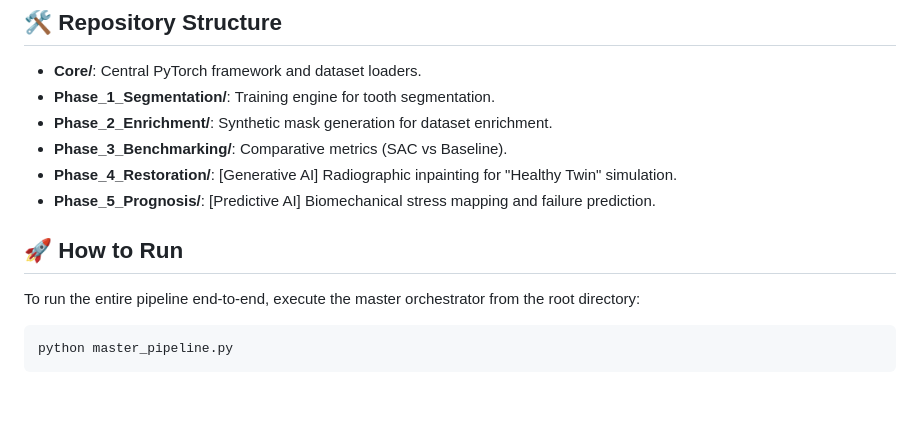
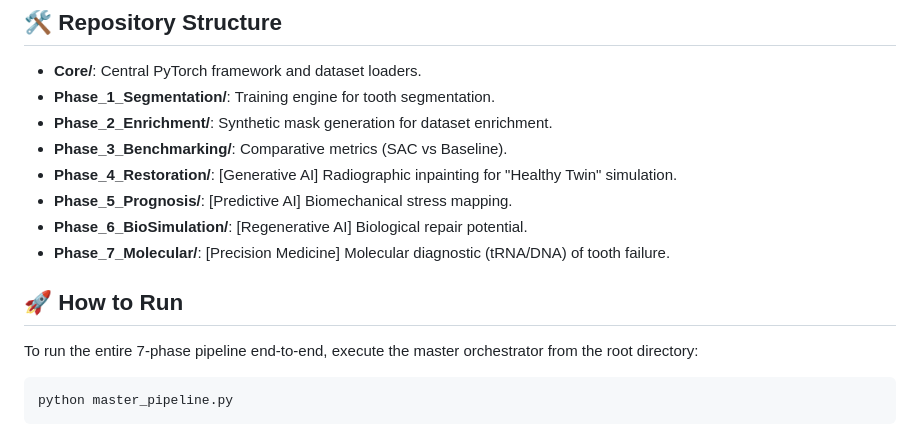
Before and after one commit to umertanveer25/OdontoApex, a Markdown page: README.md, the part around the change. Rendered like a GitHub page; blank space fills up the shorter version.

Commit message:
OdontoApex 1.0: Full 7-Phase Clinical & Molecular Pipeline

````diff
--- a/README.md
+++ b/README.md
@@ -19,10 +19,12 @@ Integrates dental geometry with mechanical failure prediction. By calculating th
 - **Phase_2_Enrichment/**: Synthetic mask generation for dataset enrichment.
 - **Phase_3_Benchmarking/**: Comparative metrics (SAC vs Baseline).
 - **Phase_4_Restoration/**: [Generative AI] Radiographic inpainting for "Healthy Twin" simulation.
-- **Phase_5_Prognosis/**: [Predictive AI] Biomechanical stress mapping and failure prediction.
+- **Phase_5_Prognosis/**: [Predictive AI] Biomechanical stress mapping.
+- **Phase_6_BioSimulation/**: [Regenerative AI] Biological repair potential.
+- **Phase_7_Molecular/**: [Precision Medicine] Molecular diagnostic (tRNA/DNA) of tooth failure.
 
 ## 🚀 How to Run
-To run the entire pipeline end-to-end, execute the master orchestrator from the root directory:
+To run the entire 7-phase pipeline end-to-end, execute the master orchestrator from the root directory:
 ```bash
 python master_pipeline.py
 ```
````
Also changed, not shown: Phase_7_Molecular/molecular_diagnostic_breakdown.png (added), 6 other files.
